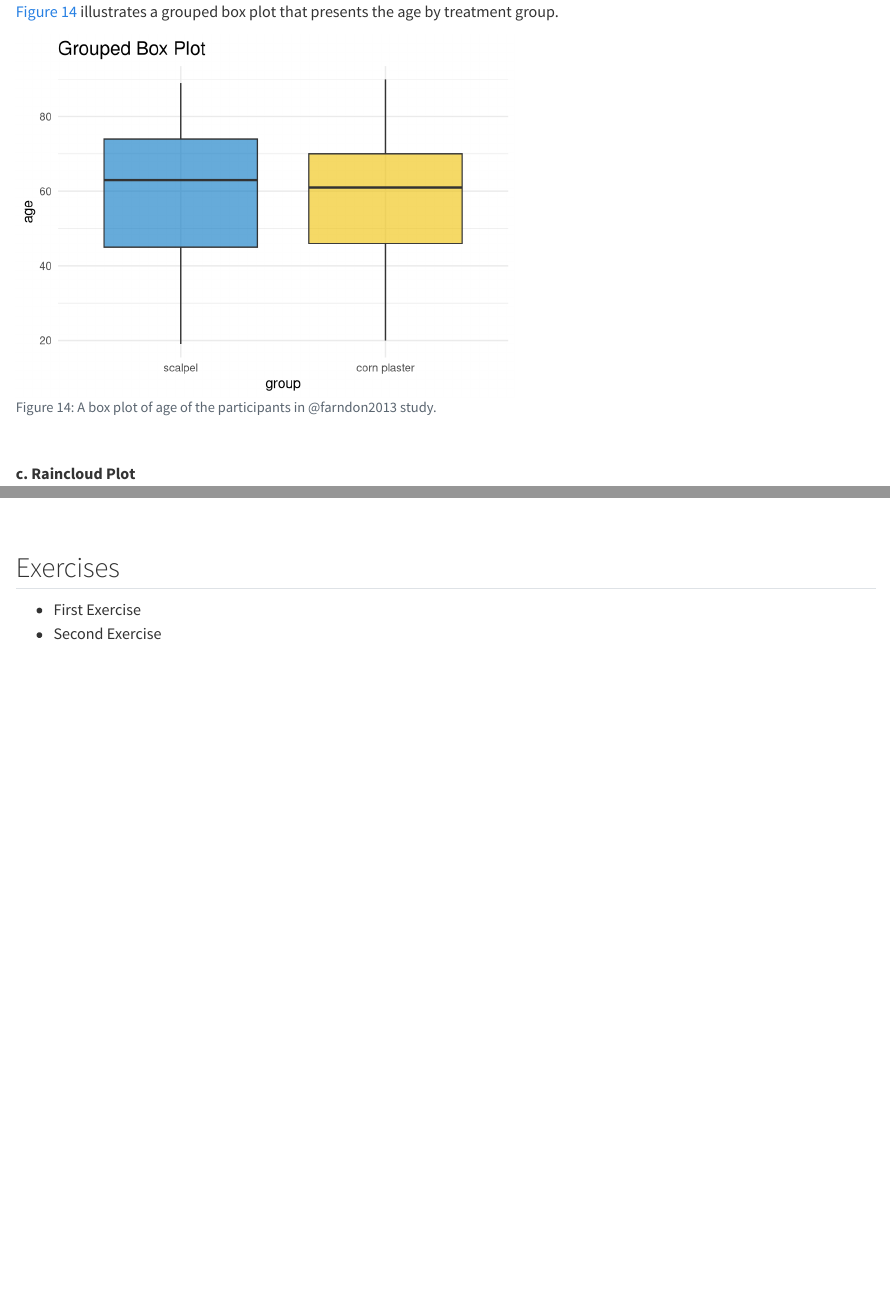
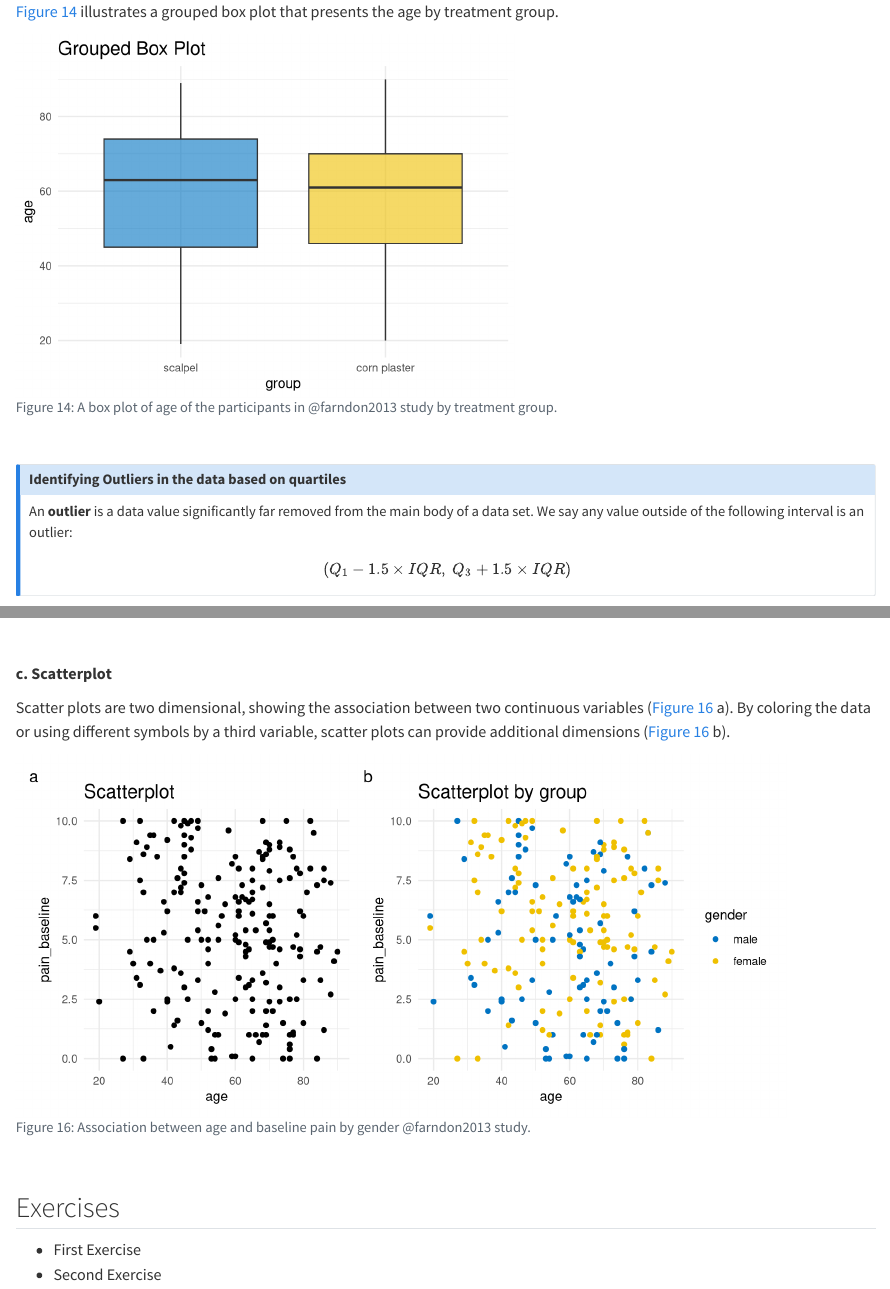
Before and after one commit to bougioukas/medstatsjamovi123, a Quarto document (introduction.qmd): the page in a window 1100 px wide, from 3940 px down, and a second part further down, joined at a grey line. Rendered offline with R 4.5, knitr and Pandoc in place of Quarto, with nearby package versions; some code elsewhere in the file could not run offline.

Commit message:
2.19 commit

````diff
--- a/introduction.qmd
+++ b/introduction.qmd
@@ -1047,7 +1046,7 @@ dat_corn |>
 #| echo: false
 #| warning: false
 #| label: fig-boxplot3
-#| fig-cap: A box plot of age of the participants in @farndon2013 study.
+#| fig-cap: A box plot of age of the participants in @farndon2013 study by treatment group.
 #| fig-width: 5.5
 #| fig-height: 4.0
 
@@ -1066,11 +1065,19 @@ dat_corn |>
 
 
 
+::: {.callout-note icon="false"}
+## Identifying Outliers in the data based on quartiles
+
+An **outlier** is a data value significantly far removed from the main body of a data set. We say any value outside of the following interval is an outlier:
+
+$$(Q_1 - 1.5 \times IQR, \ Q_3 + 1.5 \times IQR)$$
+:::
+
+
 
 **c. Raincloud Plot**
 
-There are many variations of the boxplot. For example, there is a way to combine raw data (dots), probability density, and key summary statistics such as median, and relevant intervals of a range of likely values for the population parameter,
-in an appealing and flexible format with minimal redundancy, using the raincloud plot (@fig-raincloud):
+There are many variations of the boxplot. For example, there is a way to combine raw data (dots), probability density, and key summary statistics such as median, and relevant intervals of a range of likely values for the population parameter, in an appealing and flexible format with minimal redundancy, using the raincloud plot (@fig-raincloud):
 
 ```{r}
 #| echo: false
@@ -1098,6 +1105,48 @@ dat_corn |>
 
 
 
+**c. Scatterplot**
+
+Scatter plots are two dimensional, showing the association between two continuous variables (@fig-scatterplot a). By coloring the data or using different symbols by a third variable, scatter plots can provide additional dimensions (@fig-scatterplot b).
+
+
+
+```{r}
+#| echo: false
+#| warning: false
+#| label: fig-scatterplot
+#| fig-cap: Association between age and baseline pain by gender @farndon2013 study.
+#| fig-width: 8.5
+#| fig-height: 4.0
+
+s1 <- dat_corn |>
+  ggplot(aes(x = age, y = pain_baseline)) +
+  geom_point() +
+  ggtitle("Scatterplot") +
+    theme_minimal() +
+    theme(
+      plot.title = element_text(size=15)
+
+    )
+
+
+s2 <- dat_corn |>
+  ggplot(aes(x = age, y = pain_baseline, color = gender)) +
+  geom_point() +
+  ggtitle("Scatterplot by group") +
+    theme_minimal() +
+   ggsci::scale_color_jco() +
+    theme(
+      plot.title = element_text(size=15)
+    )
+
+
+
+s1 + s2 + plot_annotation(tag_levels = 'a')
+
+```
+
+
 
 ## Exercises
 
````
Also changed, not shown: introduction.qmd (13 more changed lines), 5 other files.
